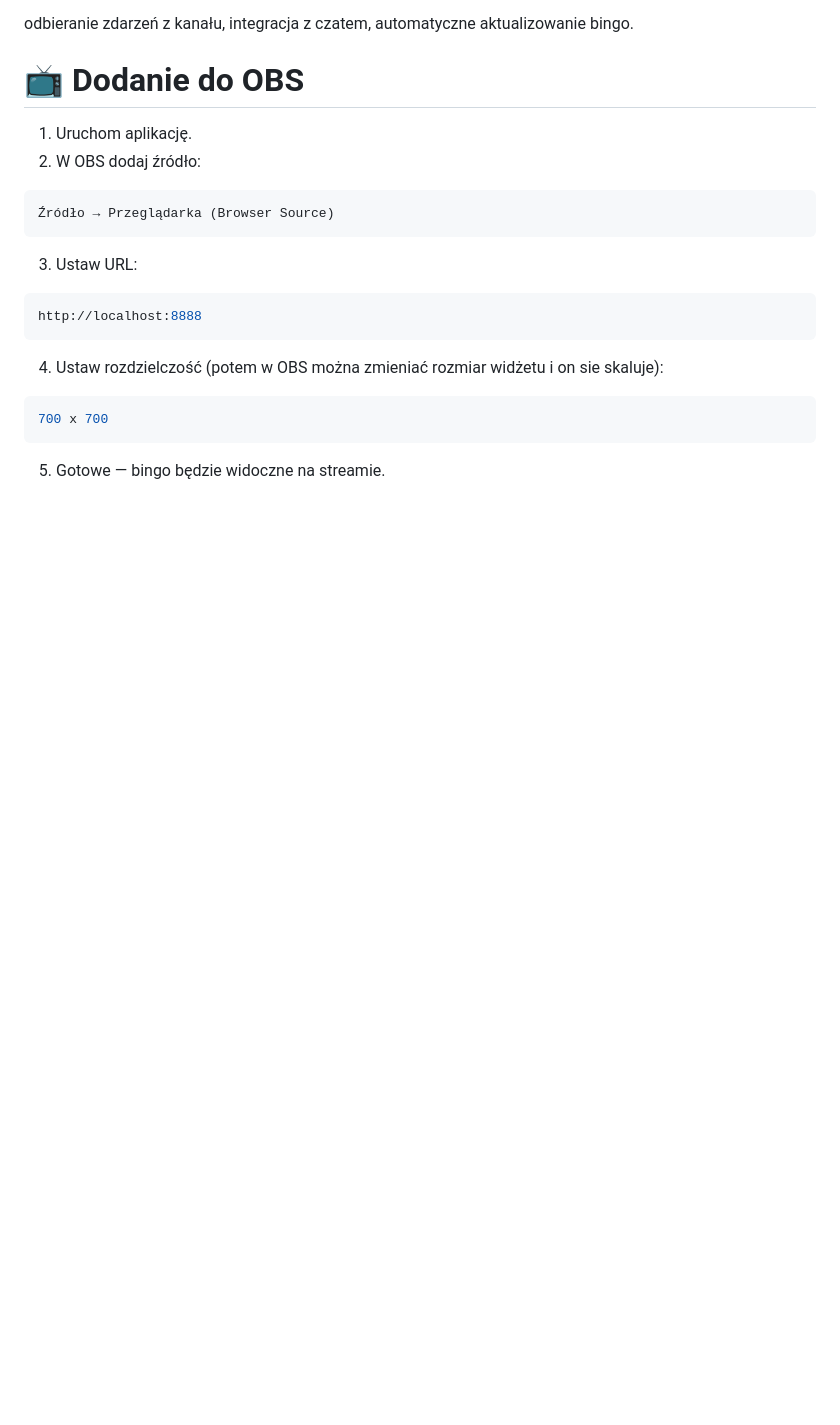
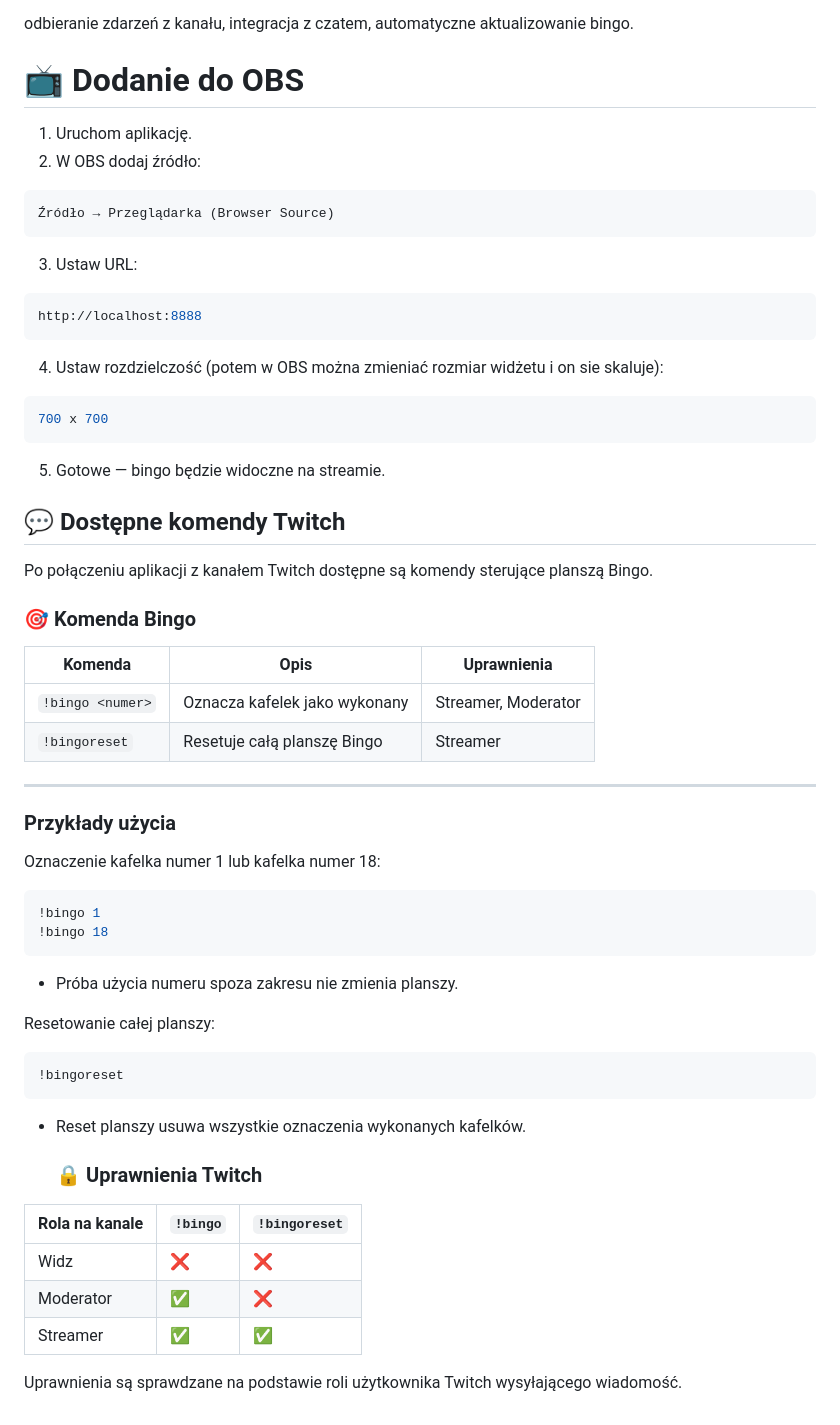
Before and after one commit to Luu888/BingoOverlay, a Markdown page: README.md, the part around the change. GitHub-like rendering; blank space fills up the shorter version.

````diff
--- a/README.md
+++ b/README.md
@@ -147,3 +147,42 @@ http://localhost:8888
 ```
 
 5. Gotowe — bingo będzie widoczne na streamie.
+
+
+## 💬 Dostępne komendy Twitch
+
+Po połączeniu aplikacji z kanałem Twitch dostępne są komendy sterujące planszą Bingo.
+
+### 🎯 Komenda Bingo
+
+| Komenda | Opis | Uprawnienia |
+|---|---|---|
+| `!bingo <numer>` | Oznacza kafelek jako wykonany | Streamer, Moderator |
+| `!bingoreset` | Resetuje całą planszę Bingo | Streamer |
+
+---
+
+### Przykłady użycia
+
+Oznaczenie kafelka numer 1 lub kafelka numer 18:
+```bash
+!bingo 1
+!bingo 18
+```
+- Próba użycia numeru spoza zakresu nie zmienia planszy.
+
+Resetowanie całej planszy:
+```bash
+!bingoreset
+```
+- Reset planszy usuwa wszystkie oznaczenia wykonanych kafelków.
+
+  ### 🔒 Uprawnienia Twitch
+
+| Rola na kanale | `!bingo` | `!bingoreset` |
+|---|---|---|
+| Widz | ❌ | ❌ |
+| Moderator | ✅ | ❌ |
+| Streamer | ✅ | ✅ |
+
+Uprawnienia są sprawdzane na podstawie roli użytkownika Twitch wysyłającego wiadomość.
````
